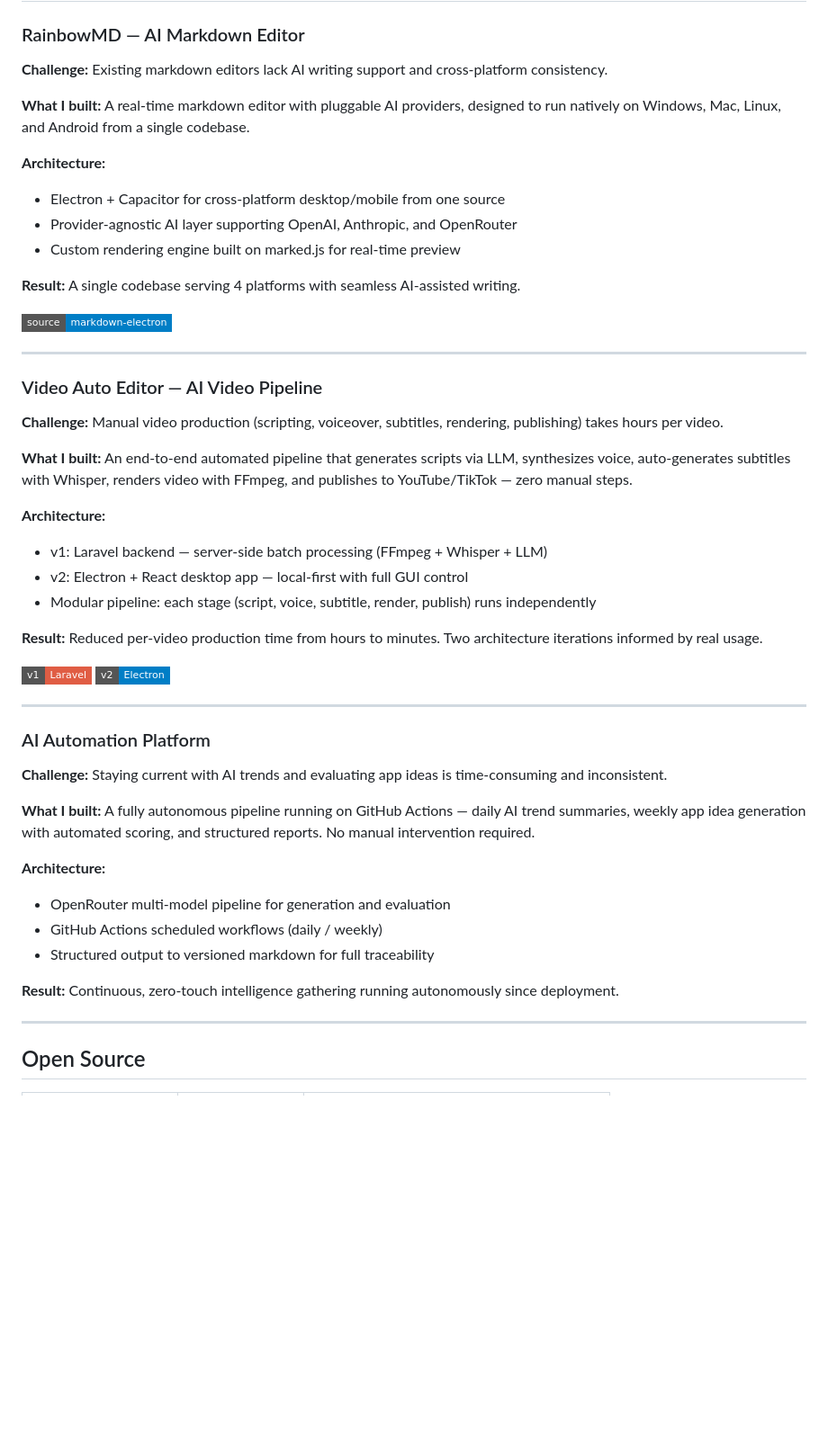
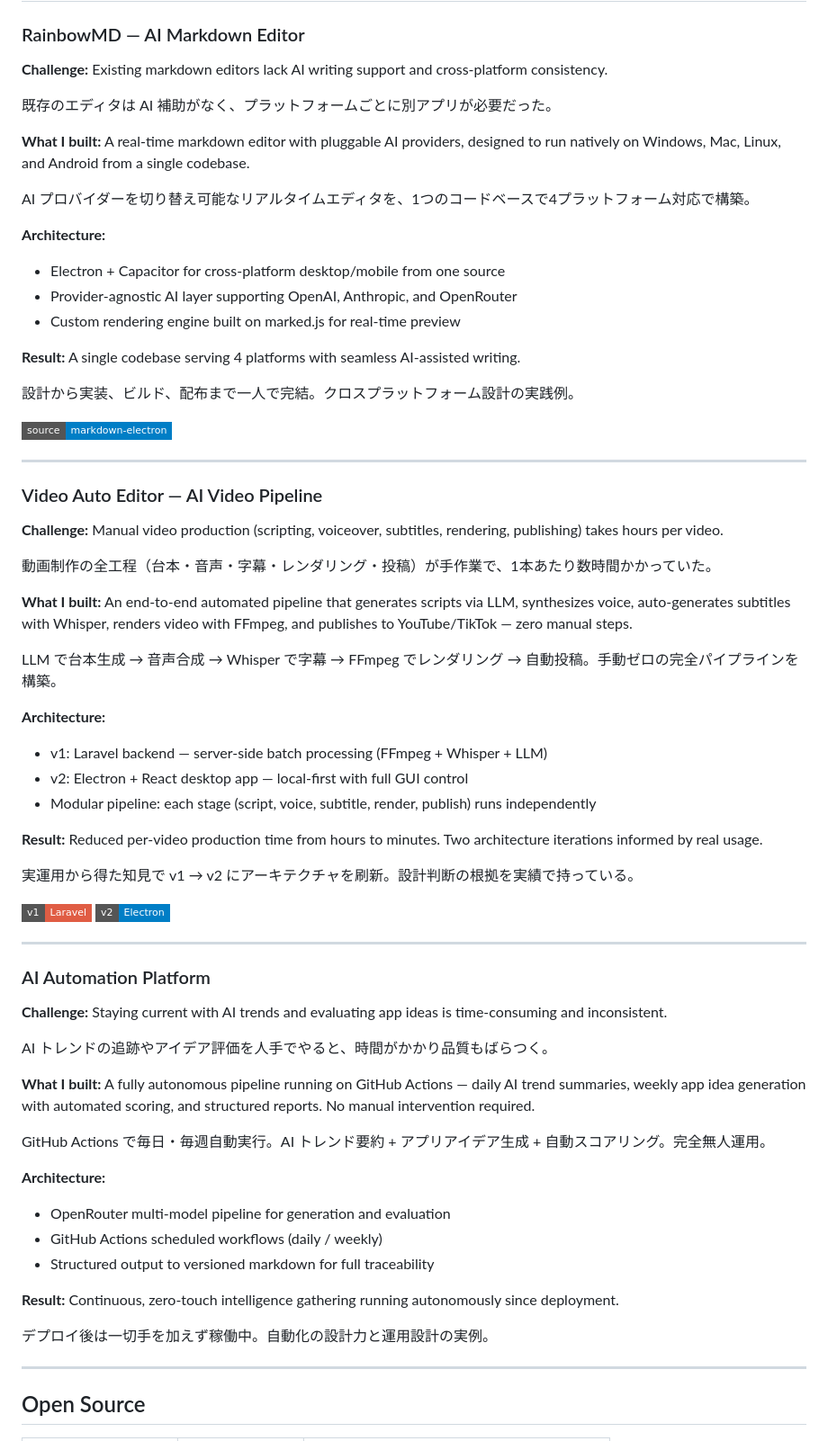
Before and after one commit to toukanno/toukanno, a Markdown page: README.md, the part around one of its changes. Shown at 90% size. GitHub-like rendering; badges without logos; blank space fills up the shorter version.

```diff
--- a/README.md
+++ b/README.md
@@ -72,7 +92,11 @@ Electron, Web, AI integration, and automation — end-to-end from concept to pro
 
 **Challenge:** Existing markdown editors lack AI writing support and cross-platform consistency.
 
+既存のエディタは AI 補助がなく、プラットフォームごとに別アプリが必要だった。
+
 **What I built:** A real-time markdown editor with pluggable AI providers, designed to run natively on Windows, Mac, Linux, and Android from a single codebase.
+
+AI プロバイダーを切り替え可能なリアルタイムエディタを、1つのコードベースで4プラットフォーム対応で構築。
 
 **Architecture:**
 - Electron + Capacitor for cross-platform desktop/mobile from one source
@@ -80,6 +104,8 @@ Electron, Web, AI integration, and automation — end-to-end from concept to pro
 - Custom rendering engine built on marked.js for real-time preview
 
 **Result:** A single codebase serving 4 platforms with seamless AI-assisted writing.
+
+設計から実装、ビルド、配布まで一人で完結。クロスプラットフォーム設計の実践例。
 
 [![Repo](https://img.shields.io/badge/source-markdown--electron-blue?style=flat-square&logo=github)](https://github.com/toukanno/markdown-electron)
 
@@ -89,7 +115,11 @@ Electron, Web, AI integration, and automation — end-to-end from concept to pro
 
 **Challenge:** Manual video production (scripting, voiceover, subtitles, rendering, publishing) takes hours per video.
 
+動画制作の全工程（台本・音声・字幕・レンダリング・投稿）が手作業で、1本あたり数時間かかっていた。
+
 **What I built:** An end-to-end automated pipeline that generates scripts via LLM, synthesizes voice, auto-generates subtitles with Whisper, renders video with FFmpeg, and publishes to YouTube/TikTok — zero manual steps.
+
+LLM で台本生成 → 音声合成 → Whisper で字幕 → FFmpeg でレンダリング → 自動投稿。手動ゼロの完全パイプラインを構築。
 
 **Architecture:**
 - v1: Laravel backend — server-side batch processing (FFmpeg + Whisper + LLM)
@@ -97,6 +127,8 @@ Electron, Web, AI integration, and automation — end-to-end from concept to pro
 - Modular pipeline: each stage (script, voice, subtitle, render, publish) runs independently
 
 **Result:** Reduced per-video production time from hours to minutes. Two architecture iterations informed by real usage.
+
+実運用から得た知見で v1 → v2 にアーキテクチャを刷新。設計判断の根拠を実績で持っている。
 
 [![v1](https://img.shields.io/badge/v1-Laravel-red?style=flat-square&logo=laravel)](https://github.com/toukanno/video-auto-editor-1)
 [![v2](https://img.shields.io/badge/v2-Electron-blue?style=flat-square&logo=electron)](https://github.com/toukanno/video-auto-editor-2)
@@ -107,7 +139,11 @@ Electron, Web, AI integration, and automation — end-to-end from concept to pro
 
 **Challenge:** Staying current with AI trends and evaluating app ideas is time-consuming and inconsistent.
 
+AI トレンドの追跡やアイデア評価を人手でやると、時間がかかり品質もばらつく。
+
 **What I built:** A fully autonomous pipeline running on GitHub Actions — daily AI trend summaries, weekly app idea generation with automated scoring, and structured reports. No manual intervention required.
+
+GitHub Actions で毎日・毎週自動実行。AI トレンド要約 + アプリアイデア生成 + 自動スコアリング。完全無人運用。
 
 **Architecture:**
 - OpenRouter multi-model pipeline for generation and evaluation
@@ -115,6 +151,8 @@ Electron, Web, AI integration, and automation — end-to-end from concept to pro
 - Structured output to versioned markdown for full traceability
 
 **Result:** Continuous, zero-touch intelligence gathering running autonomously since deployment.
+
+デプロイ後は一切手を加えず稼働中。自動化の設計力と運用設計の実例。
 
 ---
 
```
Also changed, not shown: other parts of README.md (+40 -12 lines).
